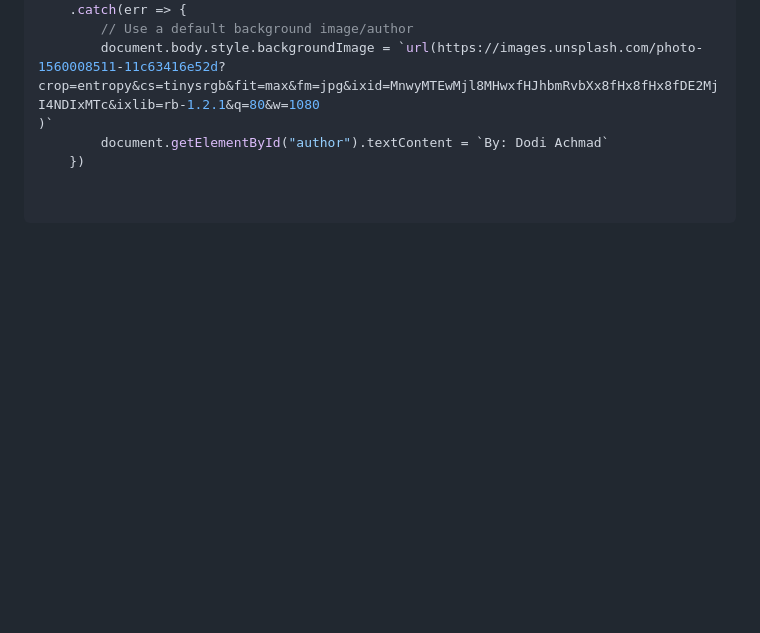
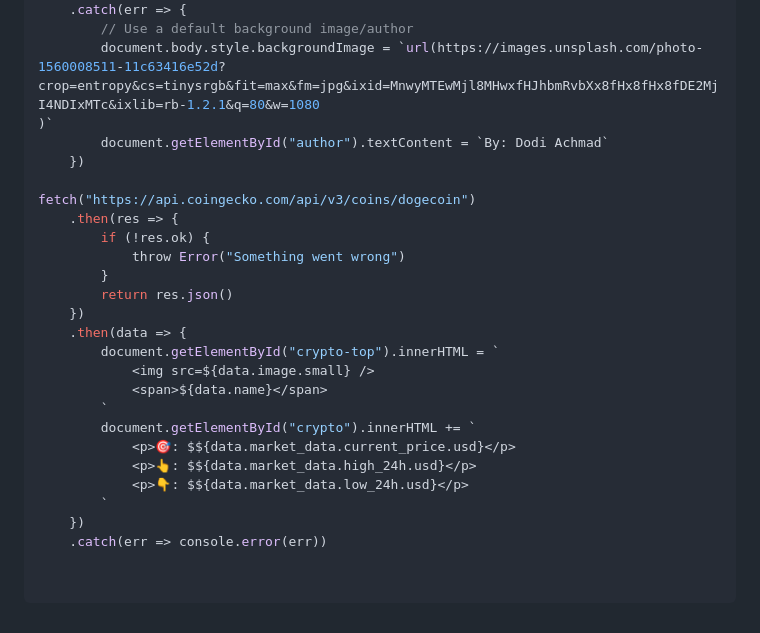
Before and after one commit to MastooraTurkmen/chrome-extension-real-project, a Markdown page: README.md, the part around the change. GitHub-like rendering; blank space fills up the shorter version.

Commit message:
js codes

````diff
--- a/README.md
+++ b/README.md
@@ -209,5 +209,25 @@ fetch("https://apis.scrimba.com/unsplash/photos/random?orientation=landscape&que
 		document.getElementById("author").textContent = `By: Dodi Achmad`
     })
 
+fetch("https://api.coingecko.com/api/v3/coins/dogecoin")
+    .then(res => {
+        if (!res.ok) {
+            throw Error("Something went wrong")
+        }
+        return res.json()
+    })
+    .then(data => {
+        document.getElementById("crypto-top").innerHTML = `
+            <img src=${data.image.small} />
+            <span>${data.name}</span>
+        `
+        document.getElementById("crypto").innerHTML += `
+            <p>🎯: $${data.market_data.current_price.usd}</p>
+            <p>👆: $${data.market_data.high_24h.usd}</p>
+            <p>👇: $${data.market_data.low_24h.usd}</p>
+        `
+    })
+    .catch(err => console.error(err))
+
 
 ```
````
